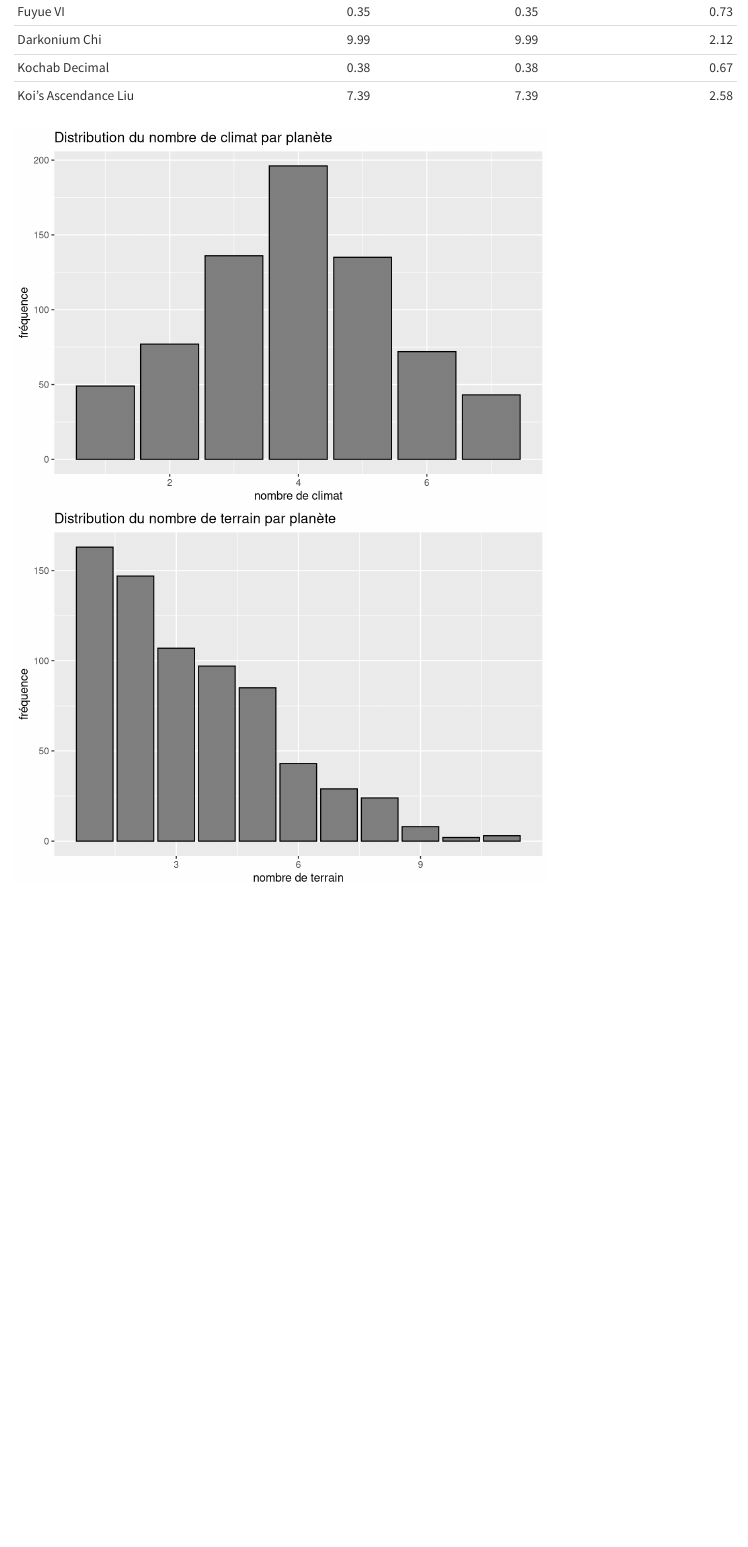
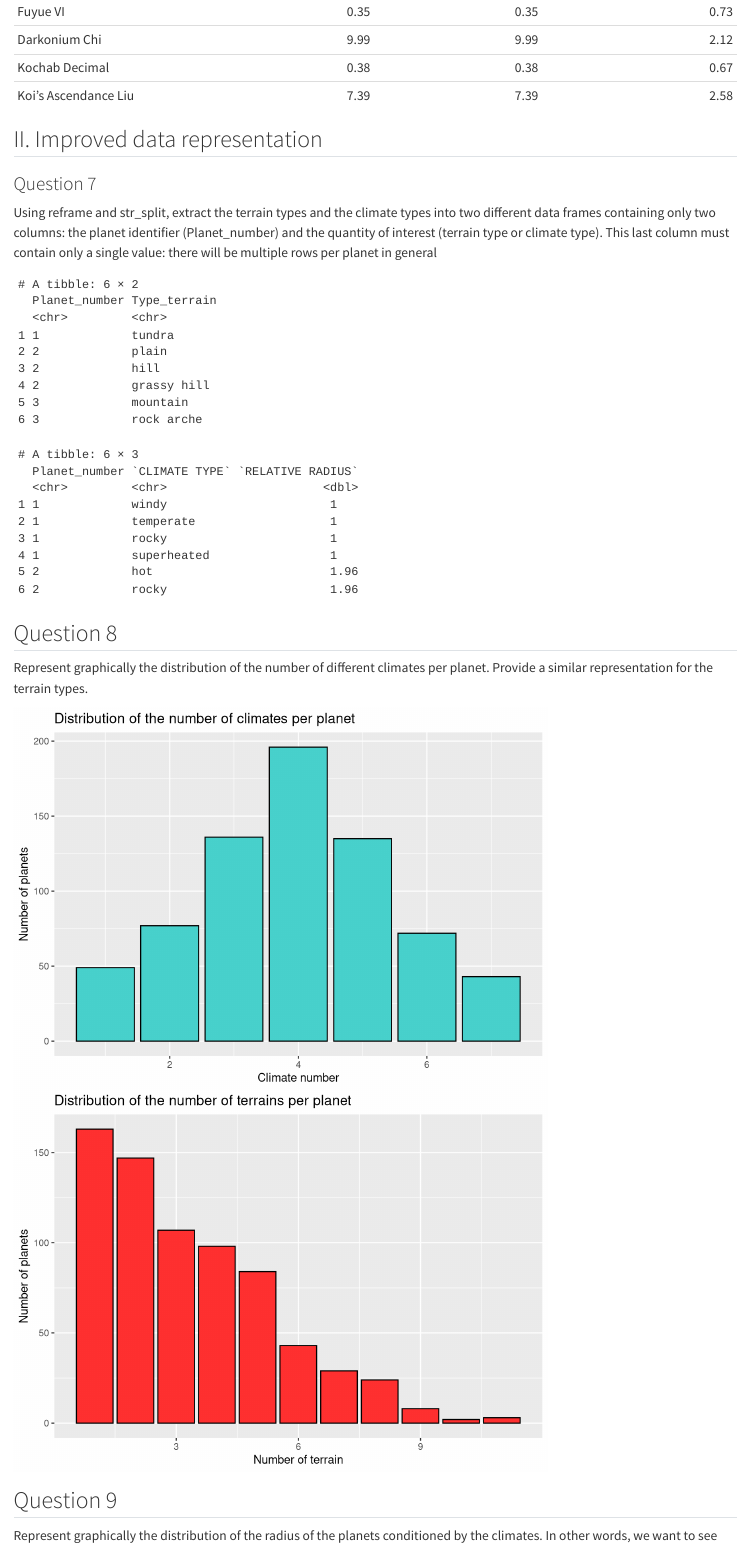
Before and after one commit to EmmDM/galatic_empire, a Quarto document (de_MOREL.qmd): the page in a window 1100 px wide, from 2960 px down. Rendered offline with R 4.5, knitr and Pandoc in place of Quarto, with nearby package versions; some code elsewhere in the file could not run offline.

````diff
--- a/de_MOREL.qmd
+++ b/de_MOREL.qmd
@@ -7,7 +7,7 @@
 
 ## Here the link to the GitHub repository: https://github.com/EmmDM/galatic_empire
 
-## Main data set import
+## I. Main data set import
 ```{r}
 # Sélection des librairies
 here::i_am("galatic_empire.Rproj")
@@ -113,29 +113,40 @@
 extreme_planets <- extreme_planets %>% distinct(Planet, .keep_all = TRUE)
 knitr::kable(extreme_planets,caption = "Extreme planets from our database")
 ```
+## II. Improved data representation
+
+### Question 7
+Using reframe and str_split, extract the terrain types and the climate types into two different data frames containing only two columns: the planet identifier (Planet_number) and the quantity of interest (terrain type or climate type). This last column must contain only a single value: there will be multiple rows per planet in general
+```{r}
+terrain_type <- planets %>%
+  reframe(Planet_number, Type_terrain = str_split(Type_terrain, ",")) %>%
+  unnest(Type_terrain)  %>%
+  mutate(`Type_terrain` = trimws(`Type_terrain`))
+
+climate_type <- planets %>%
+  reframe(Planet_number, `CLIMATE TYPE` = str_split(`CLIMATE TYPE`, ","), `RELATIVE RADIUS`) %>%
+  unnest(`CLIMATE TYPE`) %>%
+  mutate(`CLIMATE TYPE` = trimws(`CLIMATE TYPE`))
+
+head(terrain_type)
+head(climate_type)
+```
+
+## Question 8
+Represent graphically the distribution of the number of different climates per planet. Provide a similar representation for the terrain types.
 
 ```{r}
-#Using reframe and str_split, extract the terrain types and the climate types into two different data frames containing only two columns: the planet identifier (Planet_number) and the quantity of interest (terrain type or climate type). This last column must contain only a single value: there will be multiple rows per planet in general
-
-terrain_type <- planets %>% reframe(Planet_number, Type_terrain = str_split(Type_terrain, ",")) %>% unnest(Type_terrain)
-
-climate_type <- planets %>% reframe(Planet_number, `CLIMATE TYPE` = str_split(`CLIMATE TYPE`, ",")) %>% unnest(`CLIMATE TYPE`)
-
-```
-
-```{r}
-#Question 8 :Represent graphically the distribution of the number of different climates per planet. Provide a similar representation for the terrain types.
-
-# On calcule le nombre de climat unique par planète
+# We calculate the number of unique climates per planet
 climate_count <- climate_type %>% group_by(Planet_number) %>% summarise(num_climate = n_distinct(`CLIMATE TYPE`))
 
-ggplot(climate_count, aes(x = num_climate)) + geom_bar(stat = "count", fill = "grey50", color = "black") + labs(title = "Distribution du nombre de climat par planète", x ="nombre de climat", y ="fréquence")
+ggplot(climate_count, aes(x = num_climate)) + geom_bar(stat = "count", fill = "mediumturquoise", color = "black") + labs(title = "Distribution of the number of climates per planet", x ="Climate number", y ="Number of planets")
 
-# On calcule le nombre de terrain unique par planète
+# We calculate the number of unique terrains per planet
 terrain_count <- terrain_type %>% group_by(Planet_number) %>% summarise(num_terrain = n_distinct(`Type_terrain`))
 
-ggplot(terrain_count, aes(x = num_terrain)) + geom_bar(stat = "count", fill = "grey50", color = "black") + labs(title = "Distribution du nombre de terrain par planète", x ="nombre de terrain", y ="fréquence")
+ggplot(terrain_count, aes(x = num_terrain)) + geom_bar(stat = "count", fill ="firebrick1", color = "black") + labs(title = "Distribution of the number of terrains per planet", x ="Number of terrain", y ="Number of planets")
 ```
+## Question 9
+Represent graphically the distribution of the radius of the planets conditioned by the climates. In other words, we want to see the distribution of the radius of the planets that have some arid regions, some humid regions, etc. Notice that each planet will be accounted for multiple times owing to the multivalued nature of the terrain and climate variables. This is not a problem!
 ```{r}
-#Question 9 Represent graphically the distribution of the radius of the planets conditioned by the climates. In other words, we want to see the distribution of the radius of the planets that have some arid regions, some humid regions, etc. Notice that each planet will be accounted for multiple times owing to the multivalued nature of the terrain and climate variables. This is not a problem!
-
+# Graphical representation of the radius of the planets conditioned by the climates
@@ -142 +156,2 @@
+  labs(title = "the radius of the planets conditioned by the climates", x = "Climate Type", y = "Relative Radius")
 ```
````
Also changed, not shown: de_MOREL.qmd (3 more changed lines).
